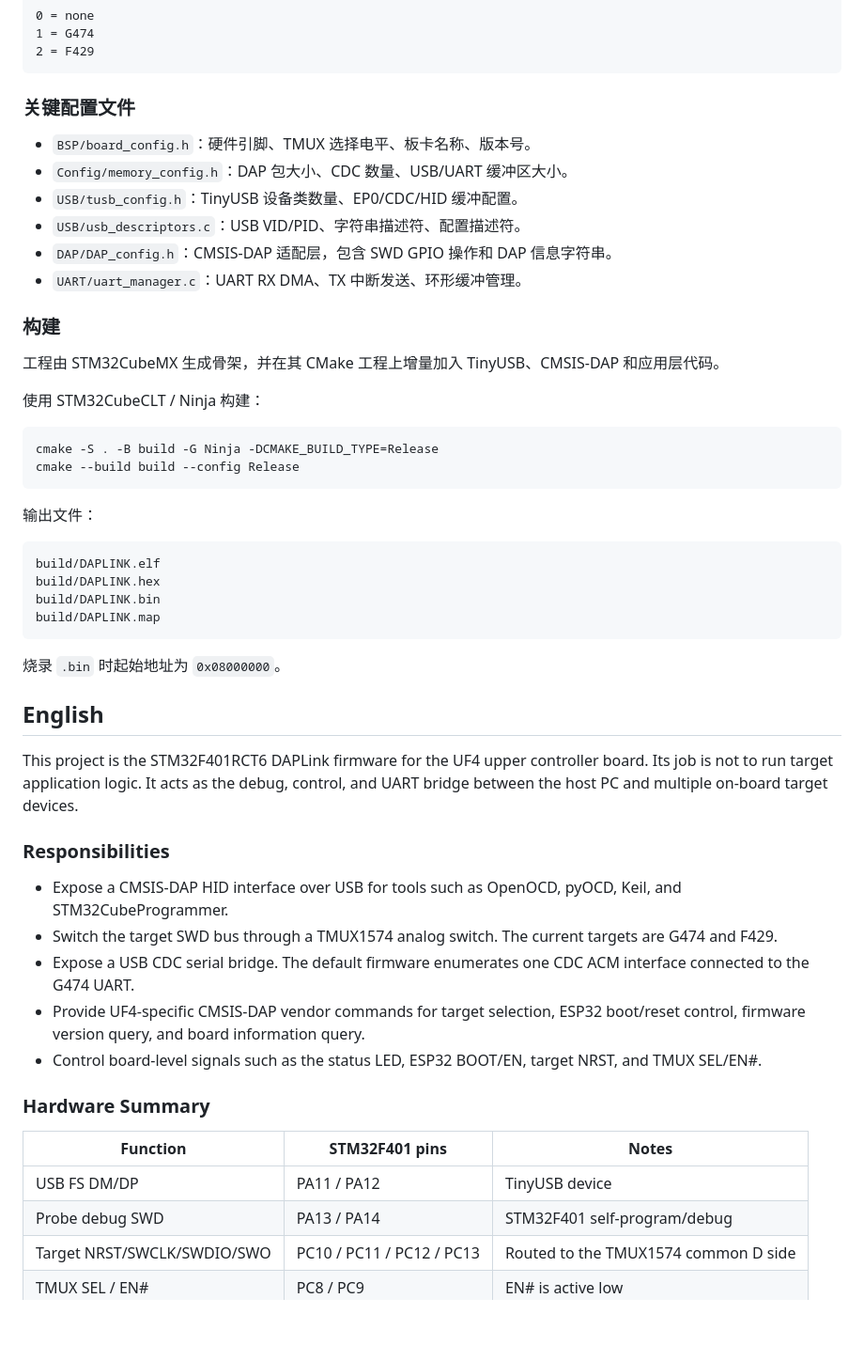
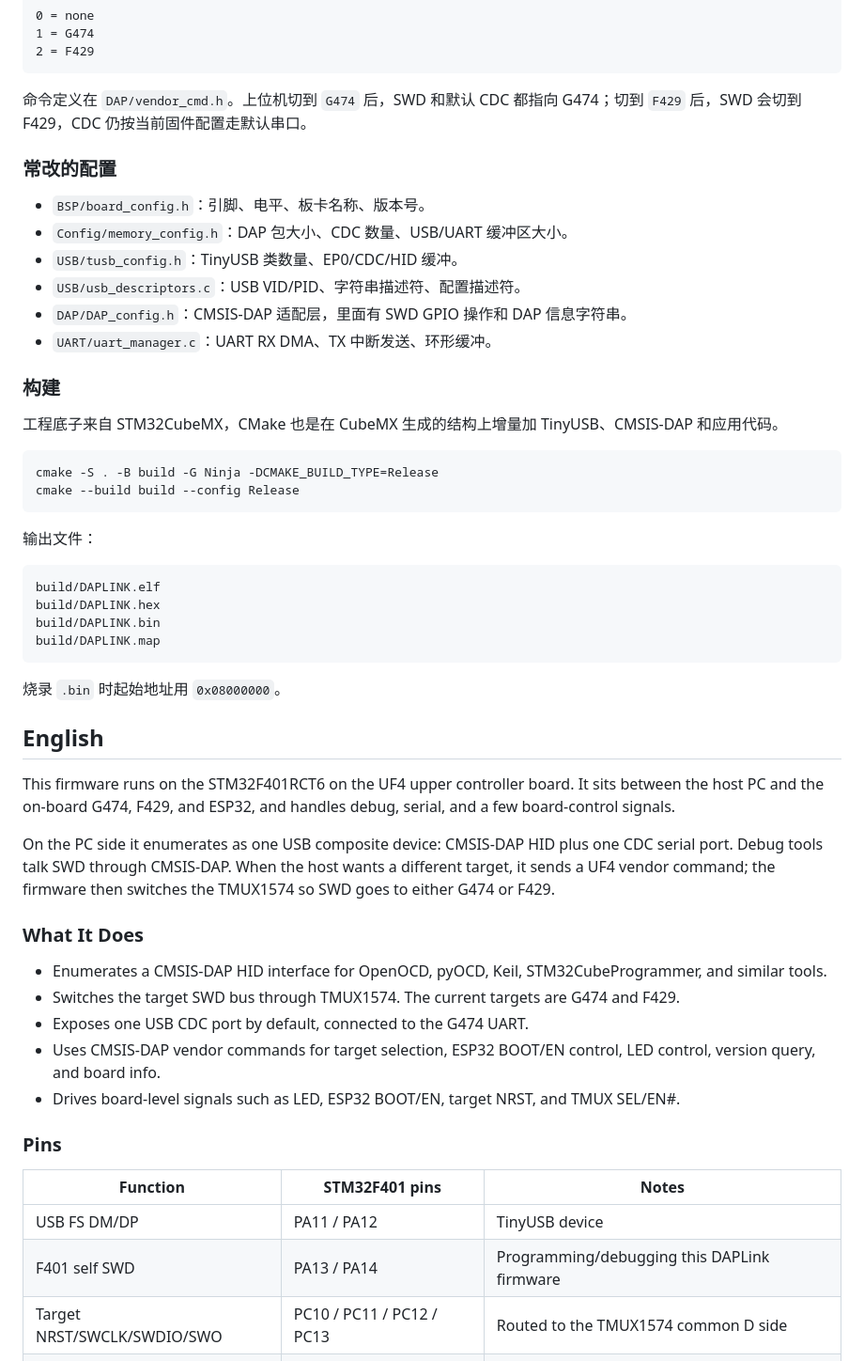
Before and after one commit to UF4DigitalPower/UF4DAPLINK, a Markdown page: README.md, the part around one of its changes. Shown at 94% size. Rendered like a GitHub page; blank space fills up the shorter version.

````diff
--- a/README.md
+++ b/README.md
@@ -71,20 +73,20 @@ Interfaces   : CMSIS-DAP HID + 1 CDC ACM
 2 = F429
 ```
 
-### 关键配置文件
+命令定义在 `DAP/vendor_cmd.h`。上位机切到 `G474` 后，SWD 和默认 CDC 都指向 G474；切到 `F429` 后，SWD 会切到 F429，CDC 仍按当前固件配置走默认串口。
 
-- `BSP/board_config.h`：硬件引脚、TMUX 选择电平、板卡名称、版本号。
+### 常改的配置
+
+- `BSP/board_config.h`：引脚、电平、板卡名称、版本号。
 - `Config/memory_config.h`：DAP 包大小、CDC 数量、USB/UART 缓冲区大小。
-- `USB/tusb_config.h`：TinyUSB 设备类数量、EP0/CDC/HID 缓冲配置。
+- `USB/tusb_config.h`：TinyUSB 类数量、EP0/CDC/HID 缓冲。
 - `USB/usb_descriptors.c`：USB VID/PID、字符串描述符、配置描述符。
-- `DAP/DAP_config.h`：CMSIS-DAP 适配层，包含 SWD GPIO 操作和 DAP 信息字符串。
-- `UART/uart_manager.c`：UART RX DMA、TX 中断发送、环形缓冲管理。
+- `DAP/DAP_config.h`：CMSIS-DAP 适配层，里面有 SWD GPIO 操作和 DAP 信息字符串。
+- `UART/uart_manager.c`：UART RX DMA、TX 中断发送、环形缓冲。
 
 ### 构建
 
-工程由 STM32CubeMX 生成骨架，并在其 CMake 工程上增量加入 TinyUSB、CMSIS-DAP 和应用层代码。
-
-使用 STM32CubeCLT / Ninja 构建：
+工程底子来自 STM32CubeMX，CMake 也是在 CubeMX 生成的结构上增量加 TinyUSB、CMSIS-DAP 和应用代码。
 
 ```powershell
 cmake -S . -B build -G Ninja -DCMAKE_BUILD_TYPE=Release
@@ -100,26 +102,28 @@ build/DAPLINK.bin
 build/DAPLINK.map
 ```
 
-烧录 `.bin` 时起始地址为 `0x08000000`。
+烧录 `.bin` 时起始地址用 `0x08000000`。
 
 ## English
 
-This project is the STM32F401RCT6 DAPLink firmware for the UF4 upper controller board. Its job is not to run target application logic. It acts as the debug, control, and UART bridge between the host PC and multiple on-board target devices.
+This firmware runs on the STM32F401RCT6 on the UF4 upper controller board. It sits between the host PC and the on-board G474, F429, and ESP32, and handles debug, serial, and a few board-control signals.
 
-### Responsibilities
+On the PC side it enumerates as one USB composite device: CMSIS-DAP HID plus one CDC serial port. Debug tools talk SWD through CMSIS-DAP. When the host wants a different target, it sends a UF4 vendor command; the firmware then switches the TMUX1574 so SWD goes to either G474 or F429.
 
-- Expose a CMSIS-DAP HID interface over USB for tools such as OpenOCD, pyOCD, Keil, and STM32CubeProgrammer.
-- Switch the target SWD bus through a TMUX1574 analog switch. The current targets are G474 and F429.
-- Expose a USB CDC serial bridge. The default firmware enumerates one CDC ACM interface connected to the G474 UART.
-- Provide UF4-specific CMSIS-DAP vendor commands for target selection, ESP32 boot/reset control, firmware version query, and board information query.
-- Control board-level signals such as the status LED, ESP32 BOOT/EN, target NRST, and TMUX SEL/EN#.
+### What It Does
 
-### Hardware Summary
+- Enumerates a CMSIS-DAP HID interface for OpenOCD, pyOCD, Keil, STM32CubeProgrammer, and similar tools.
+- Switches the target SWD bus through TMUX1574. The current targets are G474 and F429.
+- Exposes one USB CDC port by default, connected to the G474 UART.
+- Uses CMSIS-DAP vendor commands for target selection, ESP32 BOOT/EN control, LED control, version query, and board info.
+- Drives board-level signals such as LED, ESP32 BOOT/EN, target NRST, and TMUX SEL/EN#.
+
+### Pins
 
 | Function | STM32F401 pins | Notes |
 | --- | --- | --- |
 | USB FS DM/DP | PA11 / PA12 | TinyUSB device |
-| Probe debug SWD | PA13 / PA14 | STM32F401 self-program/debug |
+| F401 self SWD | PA13 / PA14 | Programming/debugging this DAPLink firmware |
 | Target NRST/SWCLK/SWDIO/SWO | PC10 / PC11 / PC12 / PC13 | Routed to the TMUX1574 common D side |
 | TMUX SEL / EN# | PC8 / PC9 | EN# is active low |
 | LED | PC0 | Status LED |
````
Also changed, not shown: other parts of README.md (+32 -30 lines).
